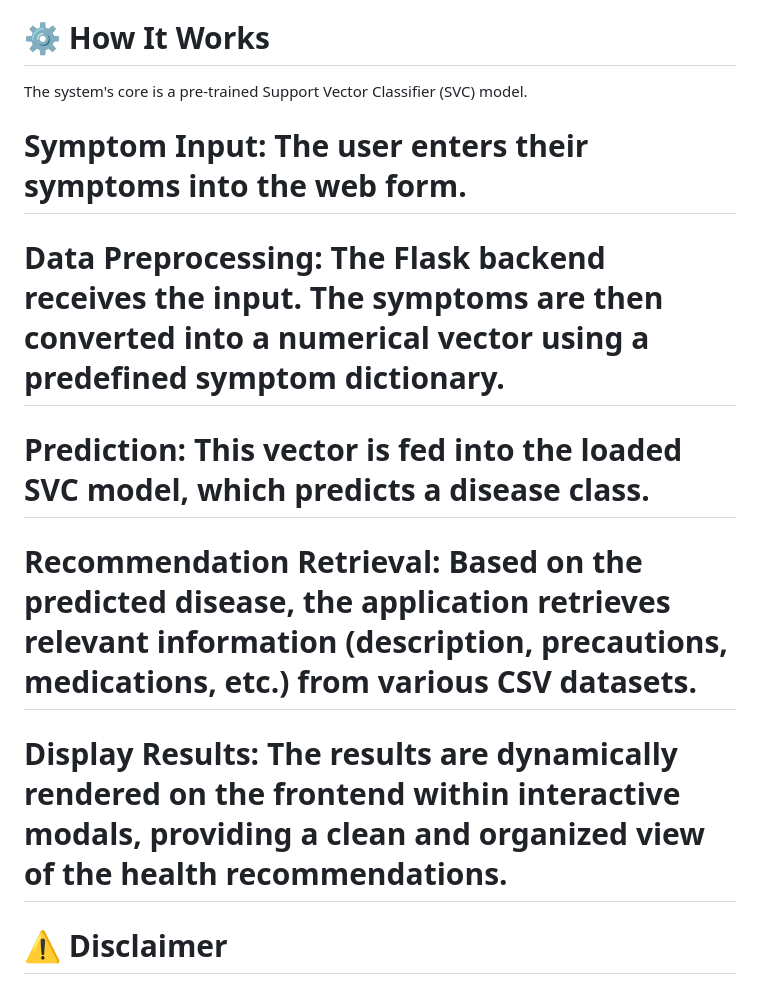
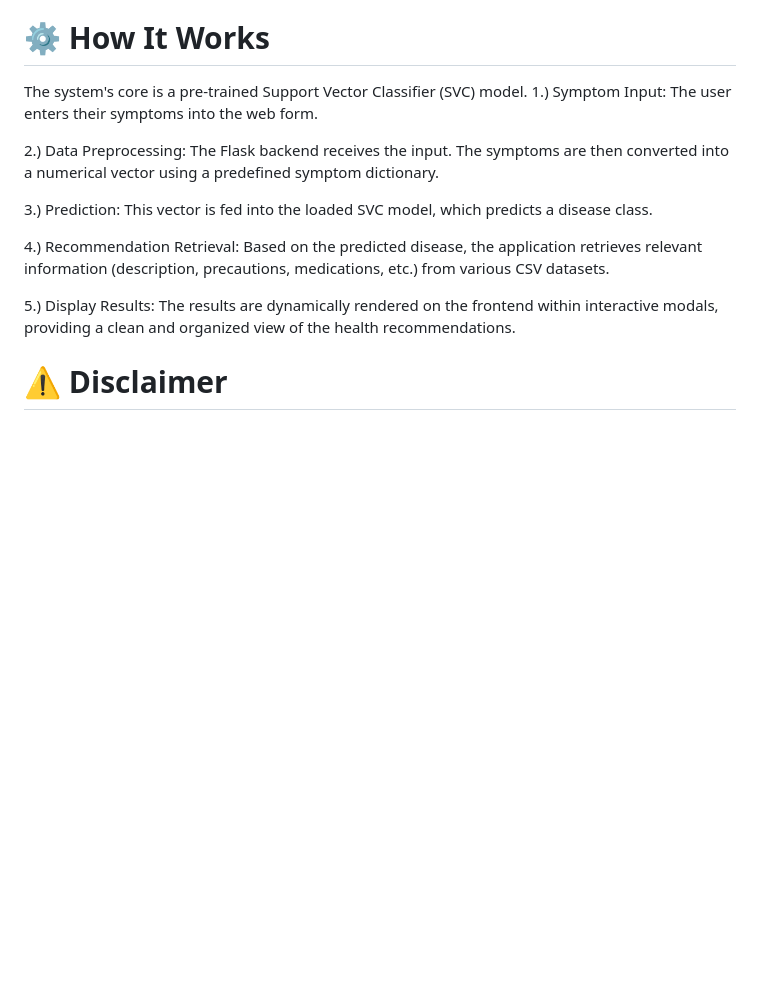
Before and after one commit to xpiyush14/AI-Health-Recommendation-System-, a Markdown page: README.md, the part around one of its changes. Drawn GitHub-style; blank space fills up the shorter version.

```diff
--- a/README.md
+++ b/README.md
@@ -44,11 +45,15 @@ Bootstrap 5: A popular CSS framework used extensively for layout, responsive des
 
 # ⚙️ How It Works
 The system's core is a pre-trained Support Vector Classifier (SVC) model.
-# Symptom Input: The user enters their symptoms into the web form.
-# Data Preprocessing: The Flask backend receives the input. The symptoms are then converted into a numerical vector using a predefined symptom dictionary.
-# Prediction: This vector is fed into the loaded SVC model, which predicts a disease class.
-# Recommendation Retrieval: Based on the predicted disease, the application retrieves relevant information (description, precautions, medications, etc.) from various CSV datasets.
-# Display Results: The results are dynamically rendered on the frontend within interactive modals, providing a clean and organized view of the health recommendations.
+1.) Symptom Input: The user enters their symptoms into the web form.
+
+2.) Data Preprocessing: The Flask backend receives the input. The symptoms are then converted into a numerical vector using a predefined symptom dictionary.
+
+3.) Prediction: This vector is fed into the loaded SVC model, which predicts a disease class.
+
+4.) Recommendation Retrieval: Based on the predicted disease, the application retrieves relevant information (description, precautions, medications, etc.) from various CSV datasets.
+
+5.) Display Results: The results are dynamically rendered on the frontend within interactive modals, providing a clean and organized view of the health recommendations.
 
 # ⚠️ Disclaimer
 This AI Health Recommendation System is intended for informational purposes only. It is not a substitute for professional medical advice, diagnosis, or treatment. Always seek the advice of a qualified healthcare provider with any questions you may have regarding a medical condition.
```
Also changed, not shown: other parts of README.md (+5 -4 lines).
